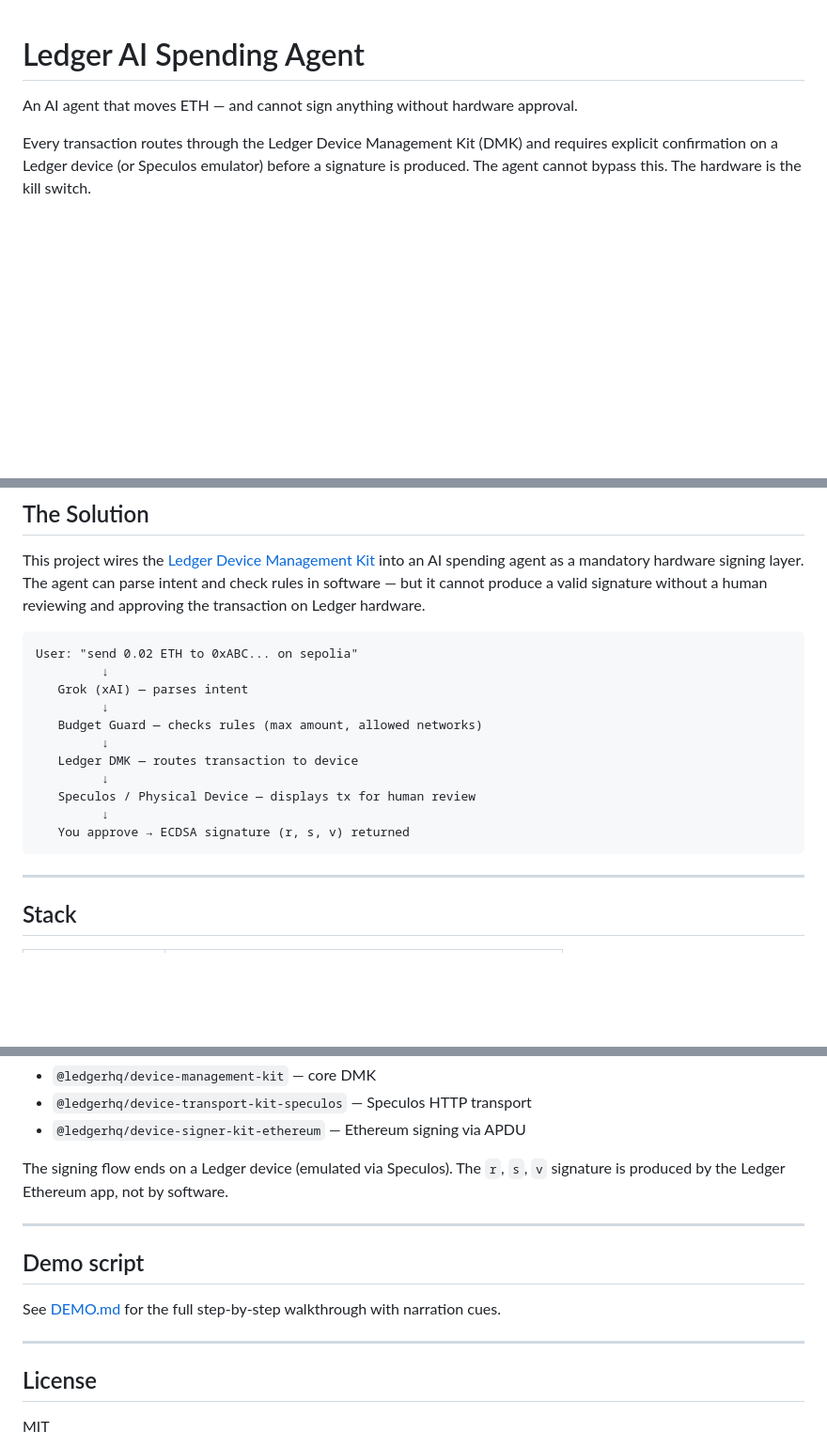
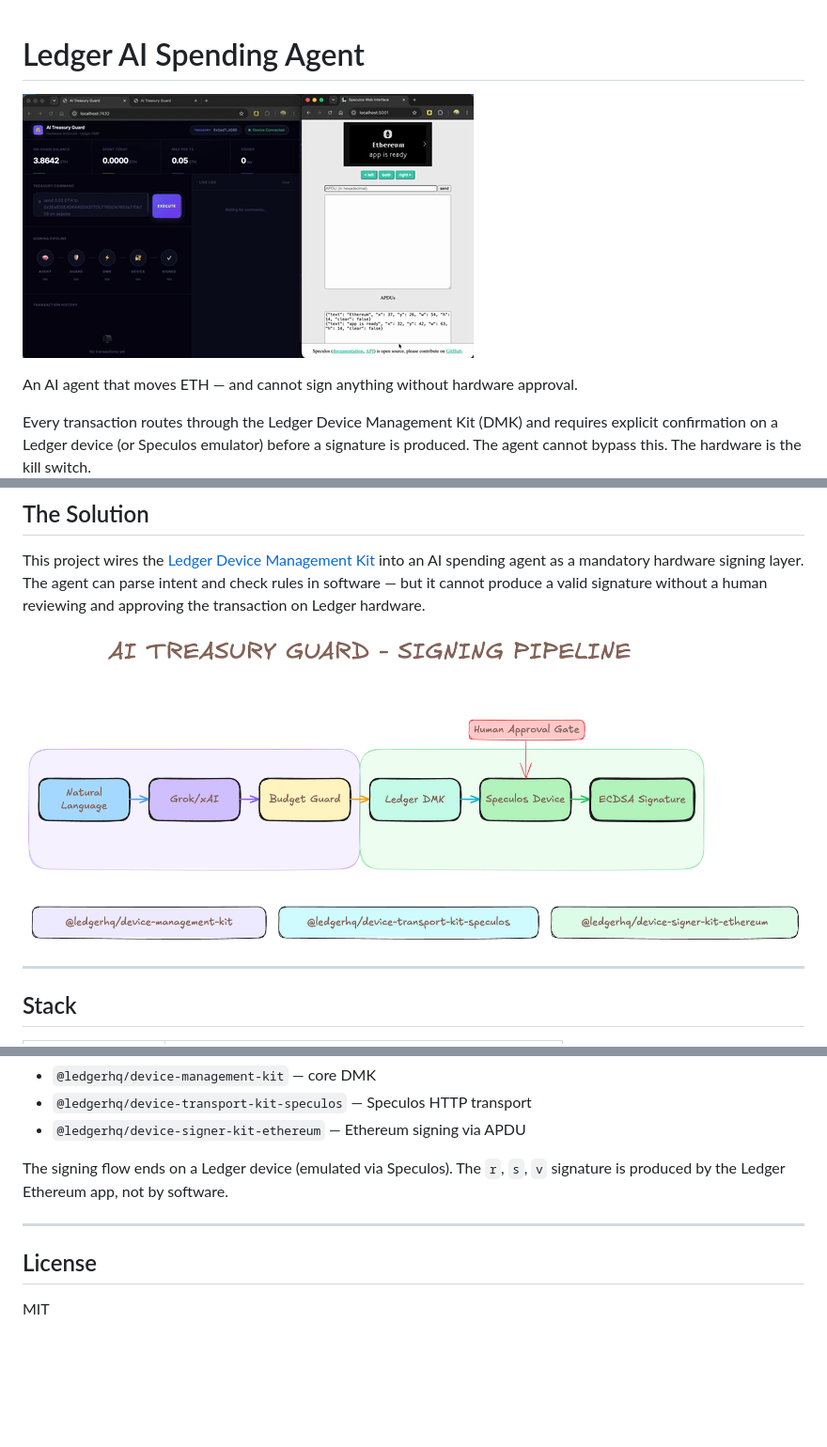
Before and after one commit to ubadineke/ledger-ai-spending-agent, a Markdown page: README.md, 3 parts joined by grey strips. Shown: that part at 94% size. Drawn GitHub-style; pictures changed too: assets/ai-treasury-guard.png (added), assets/demo.gif (added); blank space fills up the shorter version.

Commit message:
update readme'

````diff
--- a/README.md
+++ b/README.md
@@ -1,4 +1,6 @@
 # Ledger AI Spending Agent
+
+![Demo](assets/demo.gif)
 
 An AI agent that moves ETH — and cannot sign anything without hardware approval.
 
@@ -14,19 +16,7 @@ AI agents that touch value today sign transactions with software keys — API ke
 
 This project wires the [Ledger Device Management Kit](https://github.com/LedgerHQ/agent-skills) into an AI spending agent as a mandatory hardware signing layer. The agent can parse intent and check rules in software — but it cannot produce a valid signature without a human reviewing and approving the transaction on Ledger hardware.
 
-```
-User: "send 0.02 ETH to 0xABC... on sepolia"
-         ↓
-   Grok (xAI) — parses intent
-         ↓
-   Budget Guard — checks rules (max amount, allowed networks)
-         ↓
-   Ledger DMK — routes transaction to device
-         ↓
-   Speculos / Physical Device — displays tx for human review
-         ↓
-   You approve → ECDSA signature (r, s, v) returned
-```
+![AI Treasury Guard — Signing Pipeline](assets/ai-treasury-guard.png)
 
 ---
 
@@ -167,12 +157,6 @@ The signing flow ends on a Ledger device (emulated via Speculos). The `r`, `s`,
 
 ---
 
-## Demo script
-
-See [DEMO.md](./DEMO.md) for the full step-by-step walkthrough with narration cues.
-
----
-
 ## License
 
 MIT
````
